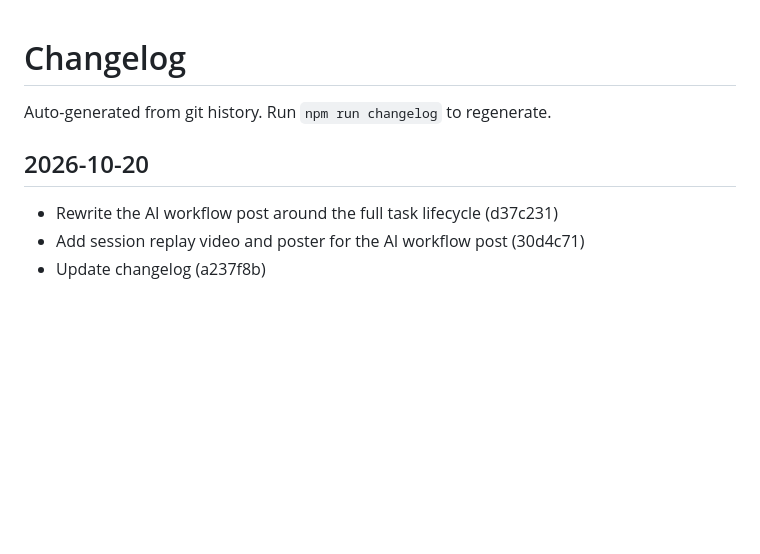
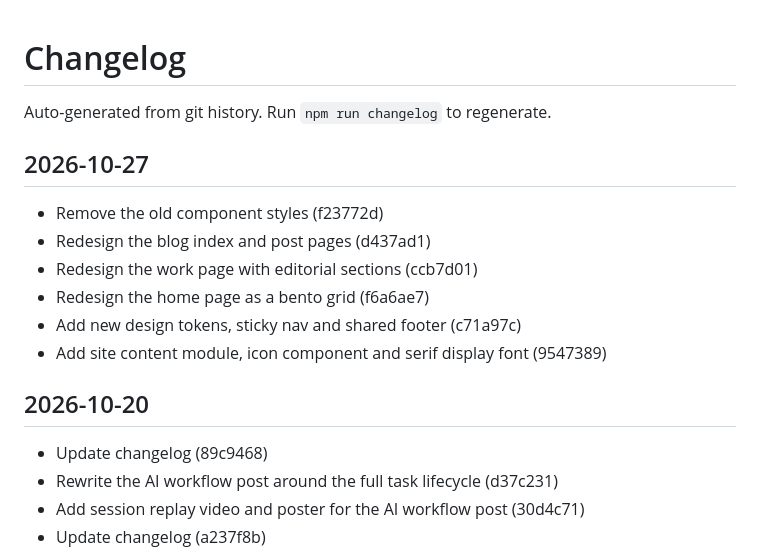
Before and after one commit to YsinHsim/yasinhassim, a Markdown page: CHANGELOG.md, the part around the change. GitHub-like rendering; blank space fills up the shorter version.

Commit message:
Update changelog
Co-Authored-By: Claude Opus 5.5 <noreply@anthropic.com>

```diff
--- a/CHANGELOG.md
+++ b/CHANGELOG.md
@@ -2,8 +2,18 @@
 
 Auto-generated from git history. Run `npm run changelog` to regenerate.
 
+## 2026-10-27
+
+- Remove the old component styles (f23772d)
+- Redesign the blog index and post pages (d437ad1)
+- Redesign the work page with editorial sections (ccb7d01)
+- Redesign the home page as a bento grid (f6a6ae7)
+- Add new design tokens, sticky nav and shared footer (c71a97c)
+- Add site content module, icon component and serif display font (9547389)
+
 ## 2026-10-20
 
+- Update changelog (89c9468)
 - Rewrite the AI workflow post around the full task lifecycle (d37c231)
 - Add session replay video and poster for the AI workflow post (30d4c71)
 - Update changelog (a237f8b)
```
